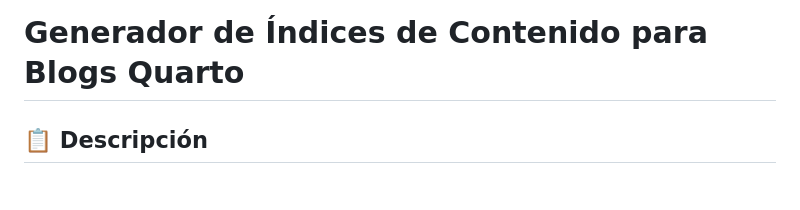
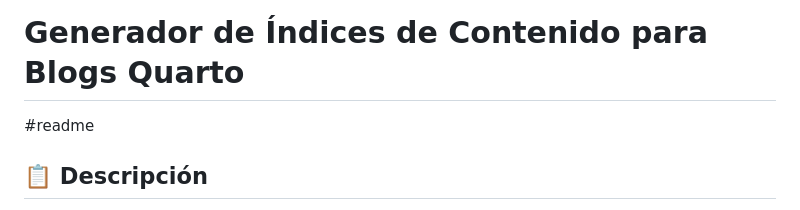
Before and after one commit to achalmed/scripts_for_quarto, a Markdown page: script_generador_publicacion_similar/README.md, the part around the change. Rendered like a GitHub page.

```diff
--- a/script_generador_publicacion_similar/README.md
+++ b/script_generador_publicacion_similar/README.md
@@ -1,4 +1,5 @@
 # Generador de Índices de Contenido para Blogs Quarto
+#readme
 
 ## 📋 Descripción
 
```
Also changed, not shown: script_blogs_manager/README.md (+1 -1 lines), script_metadata_manager/README.md (+1 -1 lines).
